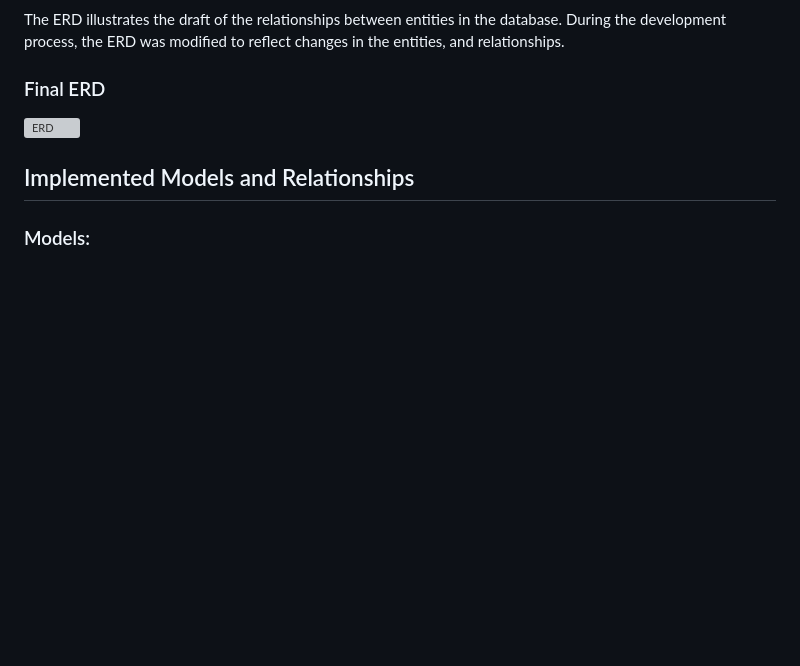
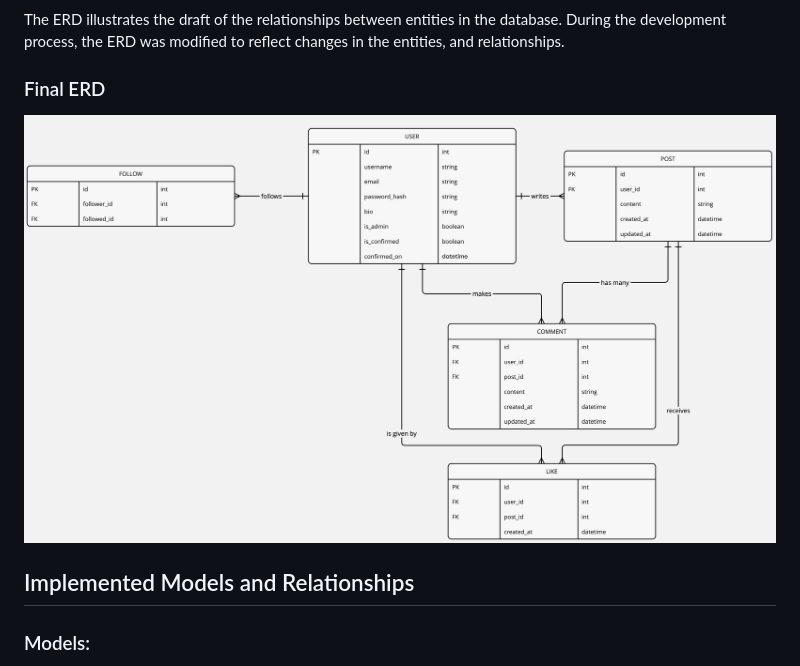
Before and after one commit to finneh4249/T2A2-API-Application, a Markdown page: README.md, the part around the change. Drawn GitHub-style; blank space fills up the shorter version; grey boxes are pictures that could not be loaded.

```diff
--- a/README.md
+++ b/README.md
@@ -103,7 +103,7 @@ The ERD illustrates the draft of the relationships between entities in the datab
 
 ### Final ERD
 
-![ERD](./docs/final_erd.png)
+![ERD](./docs/final_erd.jpg)
 
 ## Implemented Models and Relationships
 
```
